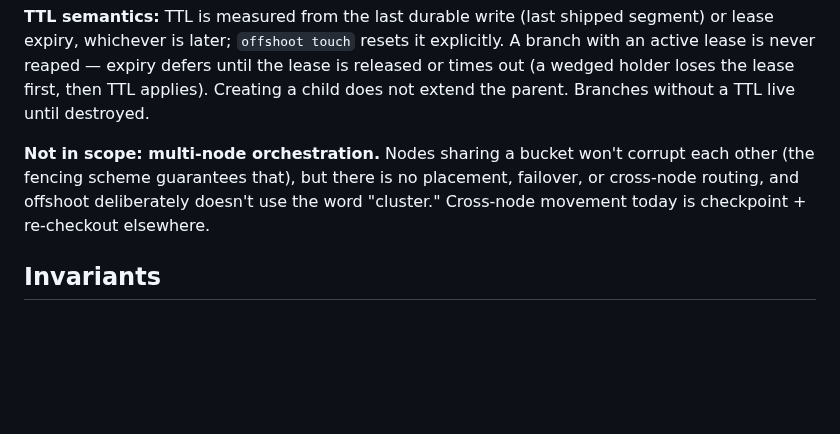
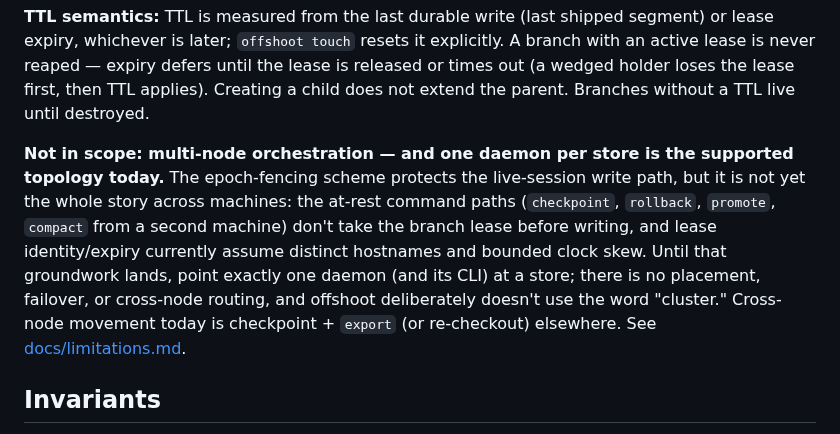
Before and after one commit to sricola/offshoot, a Markdown page: docs/architecture.md, the part around the change. GitHub-like rendering; blank space fills up the shorter version.

```diff
--- a/docs/architecture.md
+++ b/docs/architecture.md
@@ -285,11 +285,17 @@ expiry defers until the lease is released or times out (a wedged holder
 loses the lease first, then TTL applies). Creating a child does not extend
 the parent. Branches without a TTL live until destroyed.
 
-**Not in scope: multi-node orchestration.** Nodes sharing a bucket won't
-corrupt each other (the fencing scheme guarantees that), but there is no
-placement, failover, or cross-node routing, and offshoot deliberately
-doesn't use the word "cluster." Cross-node movement today is
-checkpoint + re-checkout elsewhere.
+**Not in scope: multi-node orchestration — and one daemon per store is
+the supported topology today.** The epoch-fencing scheme protects the
+live-session write path, but it is not yet the whole story across
+machines: the at-rest command paths (`checkpoint`, `rollback`, `promote`,
+`compact` from a second machine) don't take the branch lease before
+writing, and lease identity/expiry currently assume distinct hostnames
+and bounded clock skew. Until that groundwork lands, point exactly one
+daemon (and its CLI) at a store; there is no placement, failover, or
+cross-node routing, and offshoot deliberately doesn't use the word
+"cluster." Cross-node movement today is checkpoint + `export` (or
+re-checkout) elsewhere. See [docs/limitations.md](limitations.md#one-daemon-per-store).
 
 ## Invariants
 
```
Also changed, not shown: docs/limitations.md (+21 -0 lines), docs/operations.md (+3 -1 lines).
